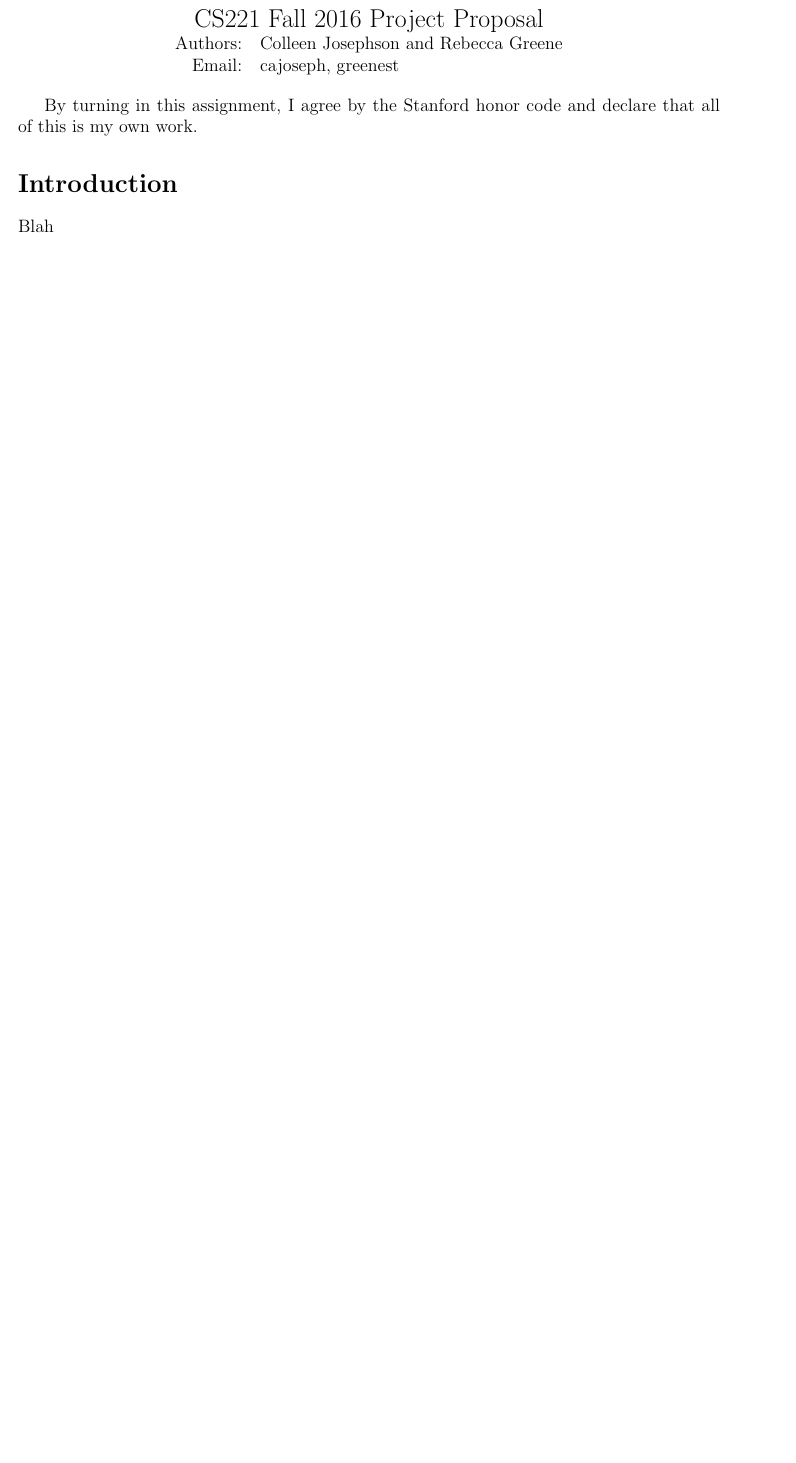
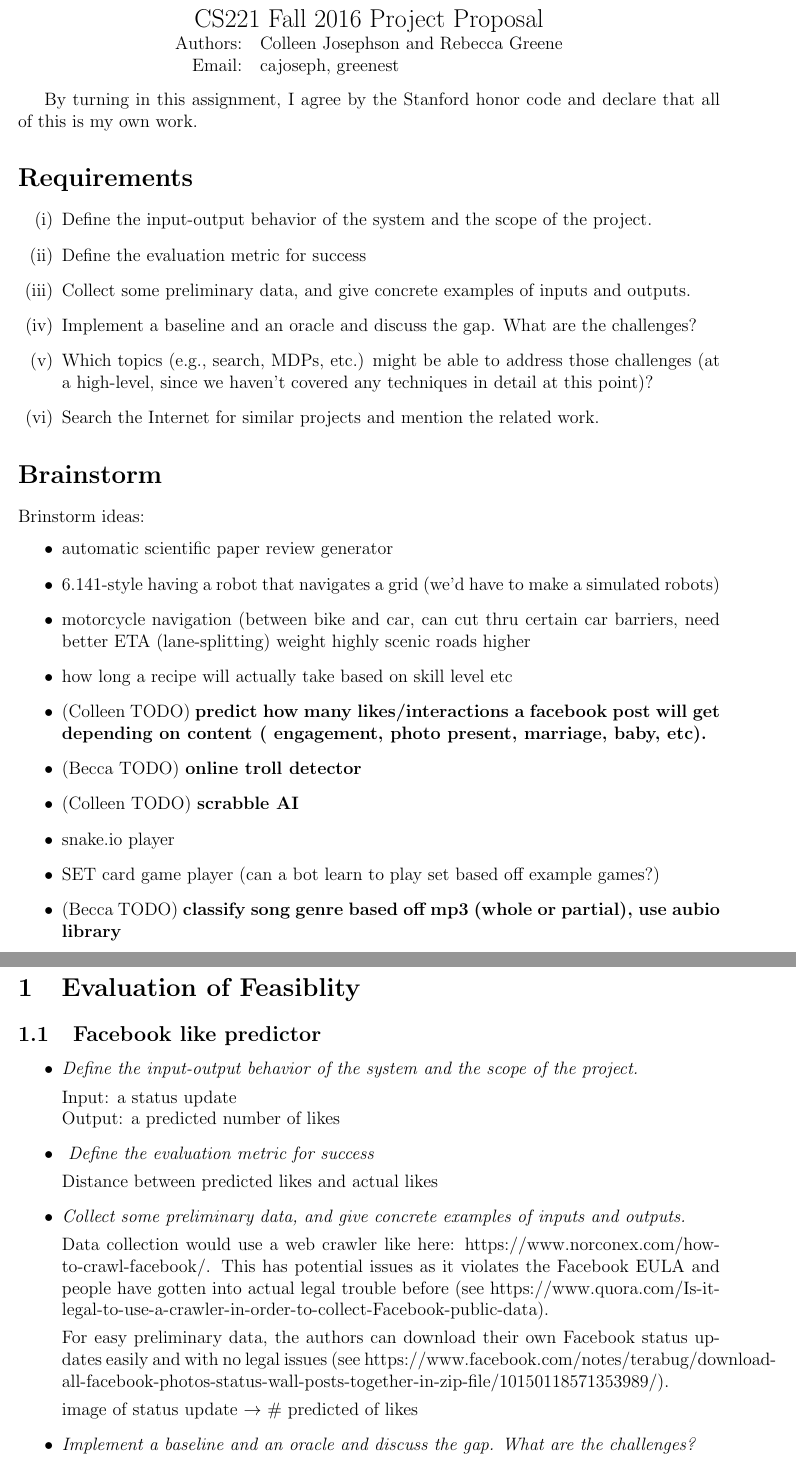
Before and after one commit to cjosephson/scrabble, a LaTeX document (proposal.tex): part of the page before the commit and two parts of pages 1 and 2 of 3 after it, the two joined at a grey line, cut so that both start at the same text, the shorter picture padded with empty space. Compiled offline with pdfLaTeX.

Commit message:
filled in some proto-ideas in proposal.tex

```diff
--- a/proposal.tex
+++ b/proposal.tex
@@ -15,7 +15,54 @@
 By turning in this assignment, I agree by the Stanford honor code and
 declare that all of this is my own work.
 
-\section*{Introduction}
+\section*{Requirements}
+\begin{enumerate}[label=(\roman*)]
+  \item  Define the input-output behavior of the system and the scope of the project.
+  \item  Define the evaluation metric for success
+  \item  Collect some preliminary data, and give concrete examples of inputs and outputs.
+  \item  Implement a baseline and an oracle and discuss the gap. What are the challenges?
+  \item Which topics (e.g., search, MDPs, etc.) might be able to address those challenges (at a high-level, since we haven't covered any techniques in detail at this point)?
+  \item  Search the Internet for similar projects and mention the related work.
+\end{enumerate}
 
-Blah
+\section*{Brainstorm}
 
+Brinstorm ideas:
+\begin{itemize}
+  \item automatic scientific paper review generator
+  \item 6.141-style having a robot that navigates a grid (we'd have to make a simulated robots)
+  \item  motorcycle navigation (between bike and car, can cut thru certain car barriers, need better ETA (lane-splitting)  weight highly scenic roads higher
+  \item how long a recipe will actually take based on skill level etc
+  \item (Colleen TODO) \textbf{predict how many likes/interactions a facebook post will get depending on content ( engagement, photo present, marriage, baby, etc).}
+  \item  (Becca TODO) \textbf{online troll detector}
+  \item (Colleen TODO) \textbf{scrabble AI}
+  \item snake.io player
+  \item SET card game player (can a bot learn to play set based off example games?)
+  \item (Becca TODO) \textbf{classify song genre based off mp3 (whole or partial), use aubio library}
+\end{itemize}
+
+\section{Evaluation of Feasiblity}
+\subsection{Facebook like predictor}
+\begin{itemize}
+\item  \emph{Define the input-output behavior of the system and the scope of the project.}
+
+  Input: a status update\\
+  Output: a predicted number of likes
+
+  \item \emph{ Define the evaluation metric for success}
+
+    Distance between predicted likes and actual likes
+
+  \item  \emph{Collect some preliminary data, and give concrete examples of inputs and outputs.}
+
+    Data collection would use a web crawler like here:
+    https://www.norconex.com/how-to-crawl-facebook/. This has
+    potential issues as it violates the Facebook EULA and people have
+    gotten into actual legal trouble before (see
+    https://www.quora.com/Is-it-legal-to-use-a-crawler-in-order-to-collect-Facebook-public-data).
+
+    For easy preliminary data, the authors can download their own Facebook status updates easily and with no legal issues (see https://www.facebook.com/notes/terabug/download-all-facebook-photos-status-wall-posts-together-in-zip-file/10150118571353989/).
+
+    image of status update $\rightarrow$ \# predicted of likes
+
+  \item  \emph{Implement a baseline and an oracle and discuss the gap. What are the challenges?}
@@ -21,0 +94 @@ Blah
+    Input: A music song in mp3 format\\
```
Also changed, not shown: proposal.tex (57 more changed lines).
